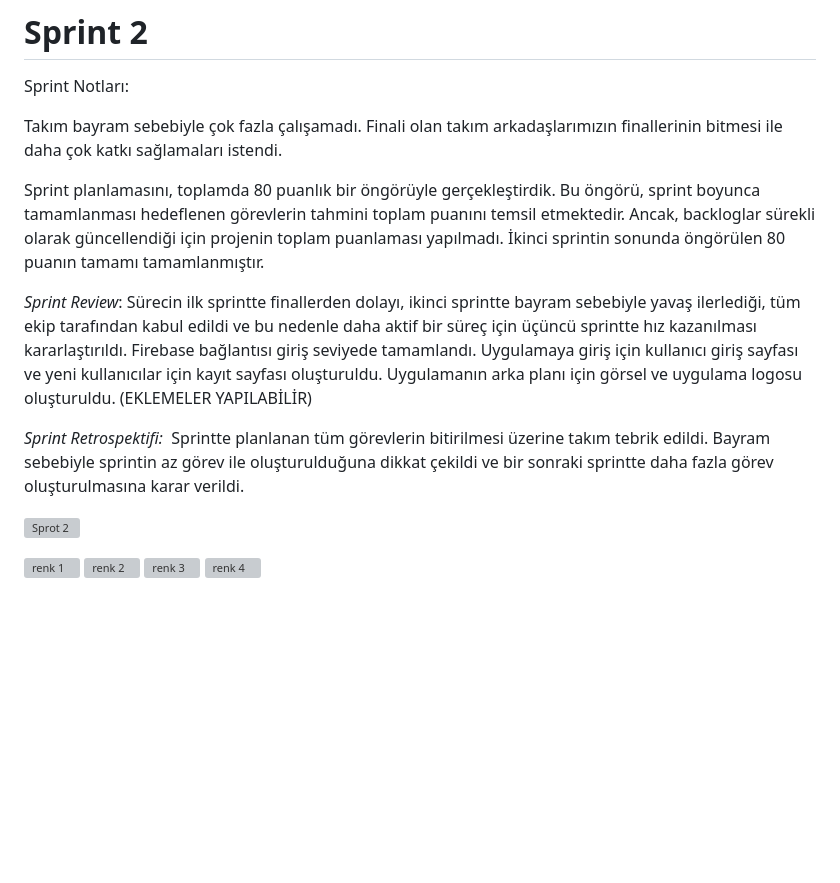
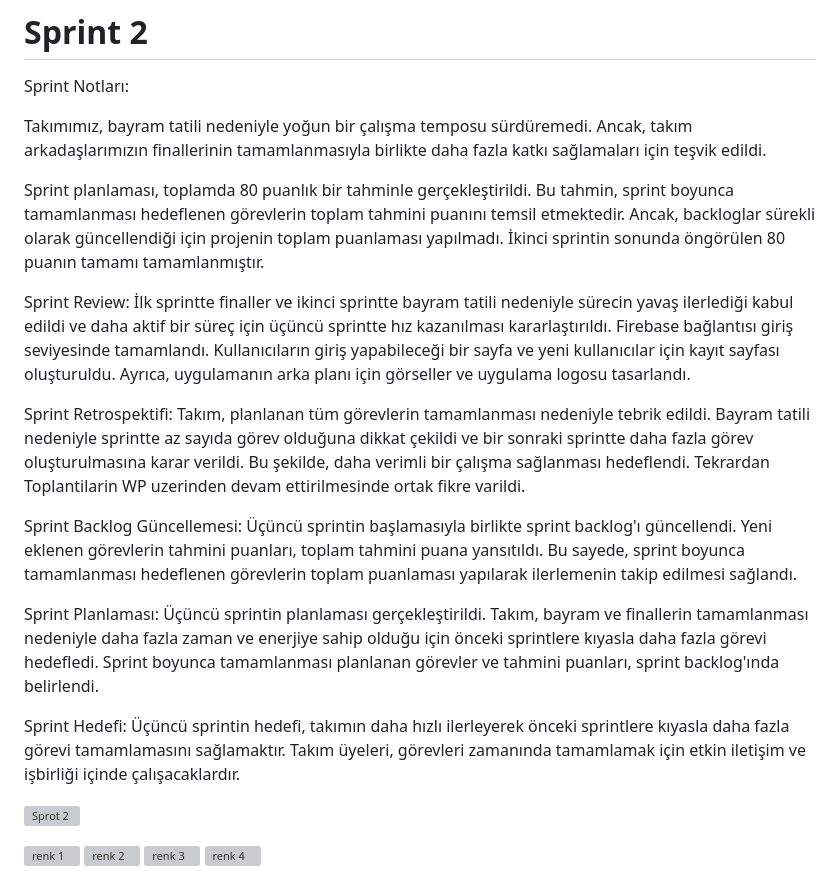
Before and after one commit to Yaizzz/F28_Luminexa, a Markdown page: README.md, the part around the change. Rendered like a GitHub page; blank space fills up the shorter version; grey boxes are pictures that could not be loaded.

Commit message:
last cahanges

```diff
--- a/README.md
+++ b/README.md
@@ -118,13 +118,20 @@ Günlük Scrum toplantılarının tekrar Whatsapp grubunda günlük olarak yazı
 
 Sprint Notları:
 
-Takım bayram sebebiyle çok fazla çalışamadı. Finali olan takım arkadaşlarımızın finallerinin bitmesi ile daha çok katkı sağlamaları istendi.
+Takımımız, bayram tatili nedeniyle yoğun bir çalışma temposu sürdüremedi. Ancak, takım arkadaşlarımızın finallerinin tamamlanmasıyla birlikte daha fazla katkı sağlamaları için teşvik edildi.
 
-Sprint planlamasını, toplamda 80 puanlık bir öngörüyle gerçekleştirdik. Bu öngörü, sprint boyunca tamamlanması hedeflenen görevlerin tahmini toplam puanını temsil etmektedir. Ancak, backloglar sürekli olarak güncellendiği için projenin toplam puanlaması yapılmadı. İkinci sprintin sonunda öngörülen 80 puanın tamamı tamamlanmıştır.
+Sprint planlaması, toplamda 80 puanlık bir tahminle gerçekleştirildi. Bu tahmin, sprint boyunca tamamlanması hedeflenen görevlerin toplam tahmini puanını temsil etmektedir. Ancak, backloglar sürekli olarak güncellendiği için projenin toplam puanlaması yapılmadı. İkinci sprintin sonunda öngörülen 80 puanın tamamı tamamlanmıştır.
 
-*Sprint Review*: Sürecin ilk sprintte finallerden dolayı, ikinci sprintte bayram sebebiyle yavaş ilerlediği, tüm ekip tarafından kabul edildi ve bu nedenle daha aktif bir süreç için üçüncü sprintte hız kazanılması kararlaştırıldı. Firebase bağlantısı giriş seviyede tamamlandı. Uygulamaya giriş için kullanıcı giriş sayfası ve yeni kullanıcılar için kayıt sayfası oluşturuldu. Uygulamanın arka planı için görsel ve uygulama logosu oluşturuldu. (EKLEMELER YAPILABİLİR)
+Sprint Review: İlk sprintte finaller ve ikinci sprintte bayram tatili nedeniyle sürecin yavaş ilerlediği kabul edildi ve daha aktif bir süreç için üçüncü sprintte hız kazanılması kararlaştırıldı. Firebase bağlantısı giriş seviyesinde tamamlandı. Kullanıcıların giriş yapabileceği bir sayfa ve yeni kullanıcılar için kayıt sayfası oluşturuldu. Ayrıca, uygulamanın arka planı için görseller ve uygulama logosu tasarlandı.
 
-*Sprint Retrospektifi:*  Sprintte planlanan tüm görevlerin bitirilmesi üzerine takım tebrik edildi. Bayram sebebiyle sprintin az görev ile oluşturulduğuna dikkat çekildi ve bir sonraki sprintte daha fazla görev oluşturulmasına karar verildi.
+Sprint Retrospektifi: Takım, planlanan tüm görevlerin tamamlanması nedeniyle tebrik edildi. Bayram tatili nedeniyle sprintte az sayıda görev olduğuna dikkat çekildi ve bir sonraki sprintte daha fazla görev oluşturulmasına karar verildi. Bu şekilde, daha verimli bir çalışma sağlanması hedeflendi. Tekrardan Toplantilarin WP uzerinden devam ettirilmesinde ortak fikre varildi.
+
+Sprint Backlog Güncellemesi: Üçüncü sprintin başlamasıyla birlikte sprint backlog'ı güncellendi. Yeni eklenen görevlerin tahmini puanları, toplam tahmini puana yansıtıldı. Bu sayede, sprint boyunca tamamlanması hedeflenen görevlerin toplam puanlaması yapılarak ilerlemenin takip edilmesi sağlandı.
+
+Sprint Planlaması: Üçüncü sprintin planlaması gerçekleştirildi. Takım, bayram ve finallerin tamamlanması nedeniyle daha fazla zaman ve enerjiye sahip olduğu için önceki sprintlere kıyasla daha fazla görevi hedefledi. Sprint boyunca tamamlanması planlanan görevler ve tahmini puanları, sprint backlog'ında belirlendi.
+
+Sprint Hedefi: Üçüncü sprintin hedefi, takımın daha hızlı ilerleyerek önceki sprintlere kıyasla daha fazla görevi tamamlamasını sağlamaktır. Takım üyeleri, görevleri zamanında tamamlamak için etkin iletişim ve işbirliği içinde çalışacaklardır.
+
 
 ![Sprot 2](https://github.com/Yaizzz/F28_Luminexa/assets/113242271/d2032ad5-0edd-4ba6-a9ca-a90443421a05)
 
```
